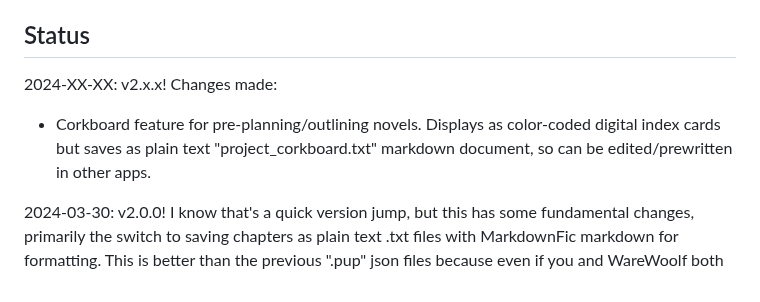
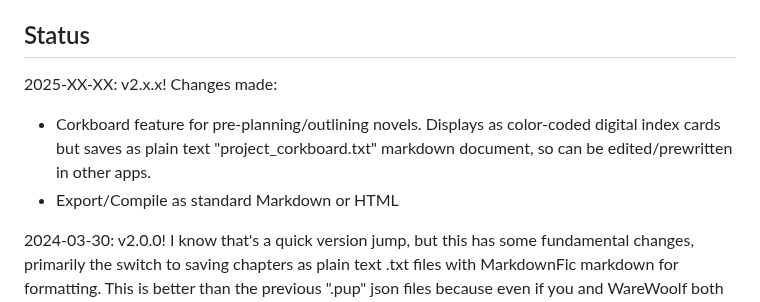
Before and after one commit to brsloan/warewoolf, a Markdown page: README.md, the part around the change. GitHub-like rendering.

Commit message:
add md/html compile update

```diff
--- a/README.md
+++ b/README.md
@@ -62,8 +62,9 @@ For a more in-depth overview of WareWoolf, please see [the Wiki](https://github.
 
 ## Status
 
-2024-XX-XX: v2.x.x! Changes made:
+2025-XX-XX: v2.x.x! Changes made:
 * Corkboard feature for pre-planning/outlining novels. Displays as color-coded digital index cards but saves as plain text "project_corkboard.txt" markdown document, so can be edited/prewritten in other apps.
+* Export/Compile as standard Markdown or HTML
 
 2024-03-30: v2.0.0! I know that's a quick version jump, but this has some fundamental changes, primarily the switch to saving chapters as plain text .txt files with MarkdownFic markdown for formatting. This is better than the previous ".pup" json files because even if you and WareWoolf both die and your tech illiterate uncle is your executor, he will still be able to open the .txt chapter files of your manuscript and publish it so that history can remember you as the genius no one recognized while you were alive. Also you can edit them in any other text editor and as long you don't change the filename WareWoolf will load them as normal. Changes Made:
 * Completely new MarkdownFic parsing algorithm (about 1000x faster)
```
